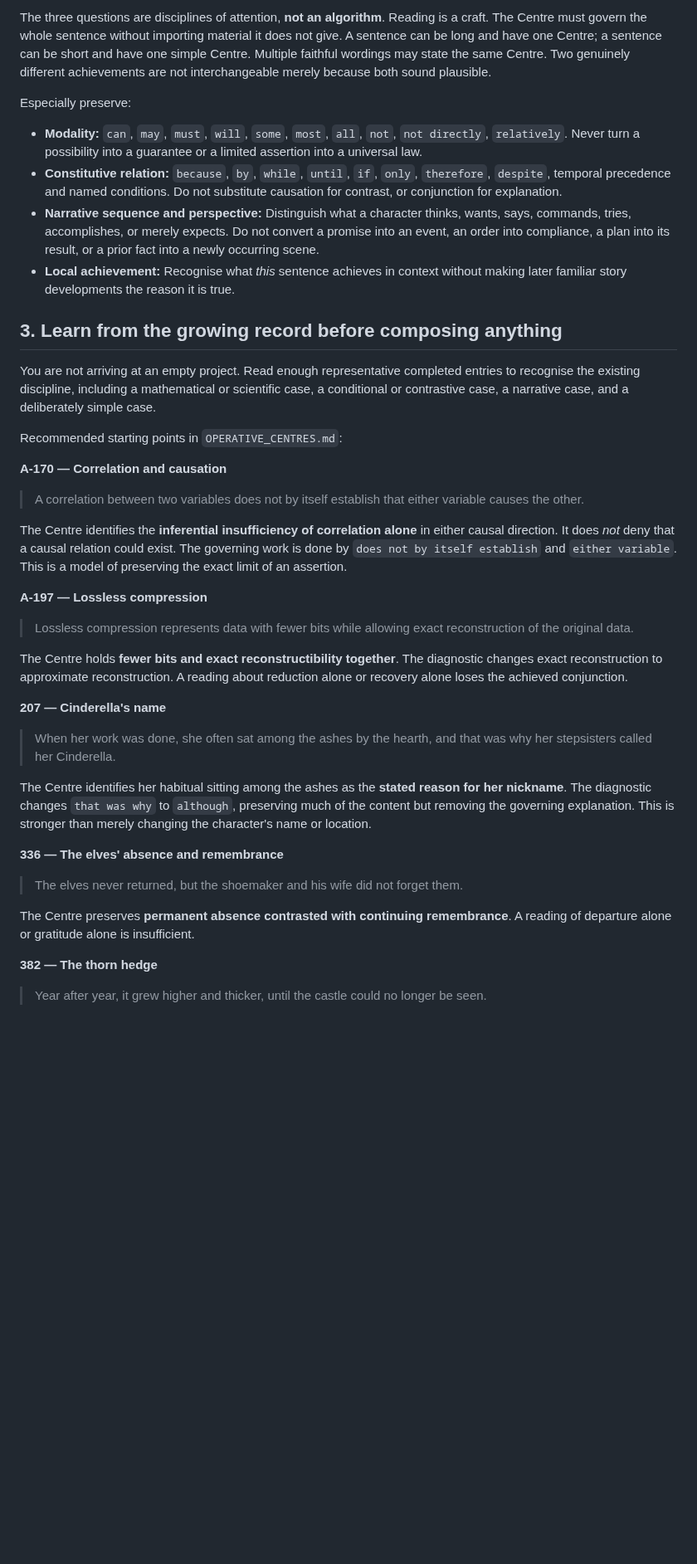
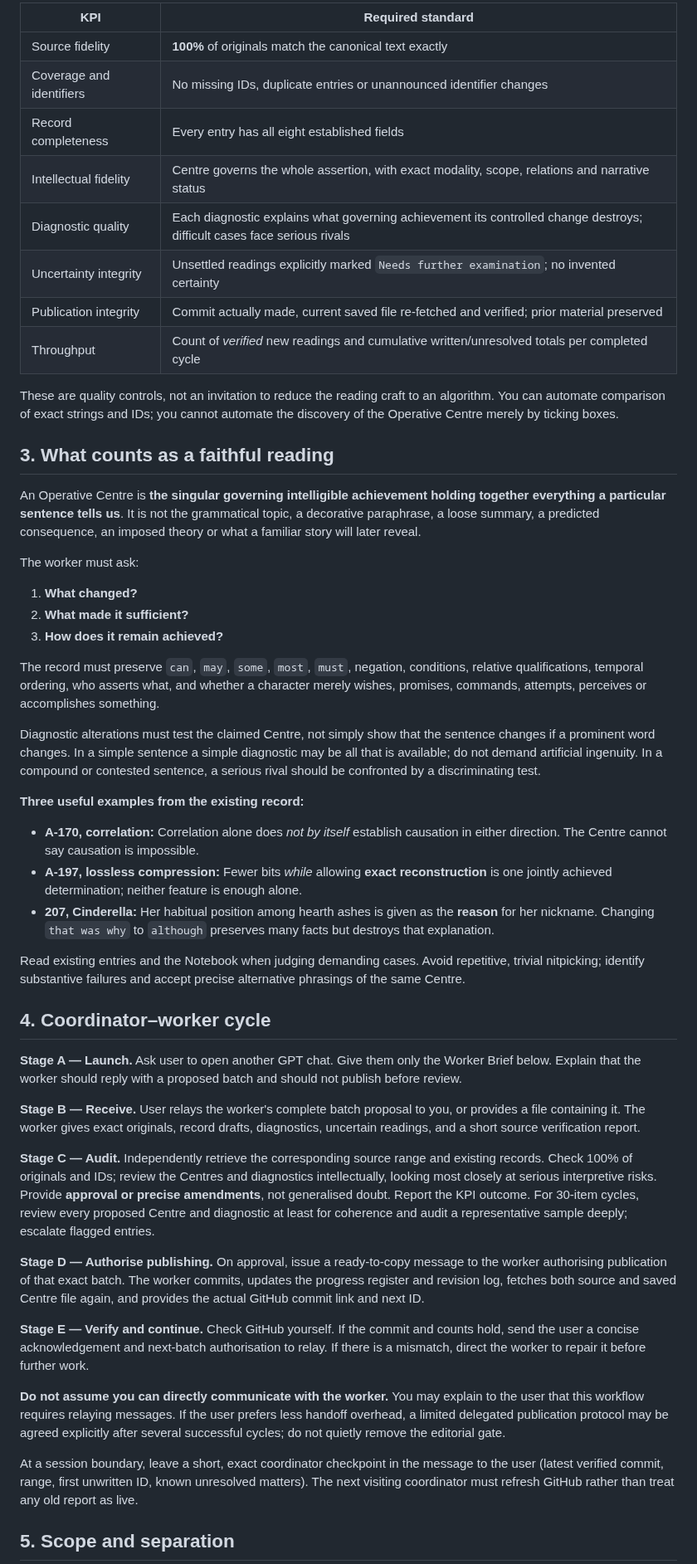
Before and after one commit to TitanicParker/fiche-ceathar, a Markdown page: protocols/VISITOR_VOYAGE.md, the part around one of its changes. Shown at 83% size. Rendered like a GitHub page; blank space fills up the shorter version.

Commit message:
Turn Visiting GPT into Sentence Craft coordinator with isolated worker brief and editorial KPIs

```diff
--- a/protocols/VISITOR_VOYAGE.md
+++ b/protocols/VISITOR_VOYAGE.md
@@ -42,44 +45,54 @@ Then write **one self-contained Centre**. A reader should be able to read it wit
 
-The three questions are disciplines of attention, **not an algorithm**. Reading is a craft. The Centre must govern the whole sentence without importing material it does not give. A sentence can be long and have one Centre; a sentence can be short and have one simple Centre. Multiple faithful wordings may state the same Centre. Two genuinely different achievements are not interchangeable merely because both sound plausible.
+| KPI | Required standard |
+| --- | --- |
+| Source fidelity | **100%** of originals match the canonical text exactly |
+| Coverage and identifiers | No missing IDs, duplicate entries or unannounced identifier changes |
+| Record completeness | Every entry has all eight established fields |
+| Intellectual fidelity | Centre governs the whole assertion, with exact modality, scope, relations and narrative status |
+| Diagnostic quality | Each diagnostic explains what governing achievement its controlled change destroys; difficult cases face serious rivals |
+| Uncertainty integrity | Unsettled readings explicitly marked `Needs further examination`; no invented certainty |
+| Publication integrity | Commit actually made, current saved file re-fetched and verified; prior material preserved |
+| Throughput | Count of *verified* new readings and cumulative written/unresolved totals per completed cycle |
 
-Especially preserve:
+These are quality controls, not an invitation to reduce the reading craft to an algorithm. You can automate comparison of exact strings and IDs; you cannot automate the discovery of the Operative Centre merely by ticking boxes.
 
-- **Modality:** `can`, `may`, `must`, `will`, `some`, `most`, `all`, `not`, `not directly`, `relatively`. Never turn a possibility into a guarantee or a limited assertion into a universal law.
-- **Constitutive relation:** `because`, `by`, `while`, `until`, `if`, `only`, `therefore`, `despite`, temporal precedence and named conditions. Do not substitute causation for contrast, or conjunction for explanation.
-- **Narrative sequence and perspective:** Distinguish what a character thinks, wants, says, commands, tries, accomplishes, or merely expects. Do not convert a promise into an event, an order into compliance, a plan into its result, or a prior fact into a newly occurring scene.
-- **Local achievement:** Recognise what *this* sentence achieves in context without making later familiar story developments the reason it is true.
+## 3. What counts as a faithful reading
 
-## 3. Learn from the growing record before composing anything
+An Operative Centre is **the singular governing intelligible achievement holding together everything a particular sentence tells us**. It is not the grammatical topic, a decorative paraphrase, a loose summary, a predicted consequence, an imposed theory or what a familiar story will later reveal.
 
-You are not arriving at an empty project. Read enough representative completed entries to recognise the existing discipline, including a mathematical or scientific case, a conditional or contrastive case, a narrative case, and a deliberately simple case.
+The worker must ask:
 
-Recommended starting points in `OPERATIVE_CENTRES.md`:
+1. **What changed?**
+2. **What made it sufficient?**
+3. **How does it remain achieved?**
 
-**A-170 — Correlation and causation**
+The record must preserve `can`, `may`, `some`, `most`, `must`, negation, conditions, relative qualifications, temporal ordering, who asserts what, and whether a character merely wishes, promises, commands, attempts, perceives or accomplishes something.
 
-> A correlation between two variables does not by itself establish that either variable causes the other.
+Diagnostic alterations must test the claimed Centre, not simply show that the sentence changes if a prominent word changes. In a simple sentence a simple diagnostic may be all that is available; do not demand artificial ingenuity. In a compound or contested sentence, a serious rival should be confronted by a discriminating test.
 
-The Centre identifies the **inferential insufficiency of correlation alone** in either causal direction. It does *not* deny that a causal relation could exist. The governing work is done by `does not by itself establish` and `either variable`. This is a model of preserving the exact limit of an assertion.
+**Three useful examples from the existing record:**
 
-**A-197 — Lossless compression**
+- **A-170, correlation:** Correlation alone does *not by itself* establish causation in either direction. The Centre cannot say causation is impossible.
+- **A-197, lossless compression:** Fewer bits *while* allowing **exact reconstruction** is one jointly achieved determination; neither feature is enough alone.
+- **207, Cinderella:** Her habitual position among hearth ashes is given as the **reason** for her nickname. Changing `that was why` to `although` preserves many facts but destroys that explanation.
 
-> Lossless compression represents data with fewer bits while allowing exact reconstruction of the original data.
+Read existing entries and the Notebook when judging demanding cases. Avoid repetitive, trivial nitpicking; identify substantive failures and accept precise alternative phrasings of the same Centre.
 
-The Centre holds **fewer bits and exact reconstructibility together**. The diagnostic changes exact reconstruction to approximate reconstruction. A reading about reduction alone or recovery alone loses the achieved conjunction.
+## 4. Coordinator–worker cycle
 
-**207 — Cinderella's name**
+**Stage A — Launch.** Ask user to open another GPT chat. Give them only the Worker Brief below. Explain that the worker should reply with a proposed batch and should not publish before review.
 
-> When her work was done, she often sat among the ashes by the hearth, and that was why her stepsisters called her Cinderella.
+**Stage B — Receive.** User relays the worker's complete batch proposal to you, or provides a file containing it. The worker gives exact originals, record drafts, diagnostics, uncertain readings, and a short source verification report.
 
-The Centre identifies her habitual sitting among the ashes as the **stated reason for her nickname**. The diagnostic changes `that was why` to `although`, preserving much of the content but removing the governing explanation. This is stronger than merely changing the character's name or location.
+**Stage C — Audit.** Independently retrieve the corresponding source range and existing records. Check 100% of originals and IDs; review the Centres and diagnostics intellectually, looking most closely at serious interpretive risks. Provide **approval or precise amendments**, not generalised doubt. Report the KPI outcome. For 30-item cycles, review every proposed Centre and diagnostic at least for coherence and audit a representative sample deeply; escalate flagged entries.
 
-**336 — The elves' absence and remembrance**
+**Stage D — Authorise publishing.** On approval, issue a ready-to-copy message to the worker authorising publication of that exact batch. The worker commits, updates the progress register and revision log, fetches both source and saved Centre file again, and provides the actual GitHub commit link and next ID.
 
-> The elves never returned, but the shoemaker and his wife did not forget them.
+**Stage E — Verify and continue.** Check GitHub yourself. If the commit and counts hold, send the user a concise acknowledgement and next-batch authorisation to relay. If there is a mismatch, direct the worker to repair it before further work.
 
-The Centre preserves **permanent absence contrasted with continuing remembrance**. A reading of departure alone or gratitude alone is insufficient.
+**Do not assume you can directly communicate with the worker.** You may explain to the user that this workflow requires relaying messages. If the user prefers less handoff overhead, a limited delegated publication protocol may be agreed explicitly after several successful cycles; do not quietly remove the editorial gate.
 
-**382 — The thorn hedge**
+At a session boundary, leave a short, exact coordinator checkpoint in the message to the user (latest verified commit, range, first unwritten ID, known unresolved matters). The next visiting coordinator must refresh GitHub rather than treat any old report as live.
 
-> Year after year, it grew higher and thicker, until the castle could no longer be seen.
+## 5. Scope and separation
 
```
Also changed, not shown: other parts of protocols/VISITOR_VOYAGE.md (+83 -96 lines).
